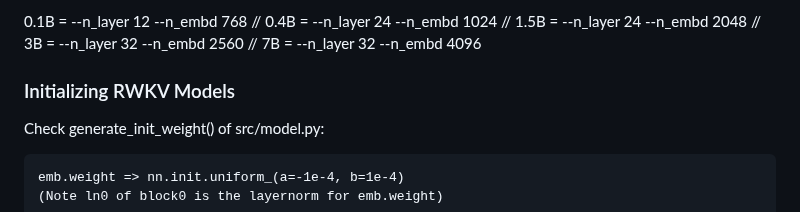
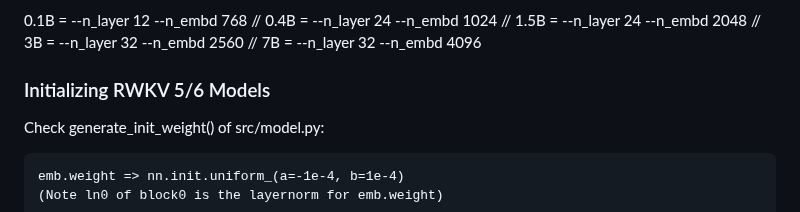
Before and after one commit to BlinkDL/RWKV-LM, a Markdown page: README.md, the part around the change. GitHub-like rendering.

````diff
--- a/README.md
+++ b/README.md
@@ -64,7 +64,7 @@ Rename the base checkpoint in your model folder to rwkv-init.pth, and change the
 
 0.1B = --n_layer 12 --n_embd 768 // 0.4B = --n_layer 24 --n_embd 1024 // 1.5B = --n_layer 24 --n_embd 2048 // 3B = --n_layer 32 --n_embd 2560 // 7B = --n_layer 32 --n_embd 4096
 
-### Initializing RWKV Models ###
+### Initializing RWKV 5/6 Models ###
 
 Check generate_init_weight() of src/model.py:
 ```
````
